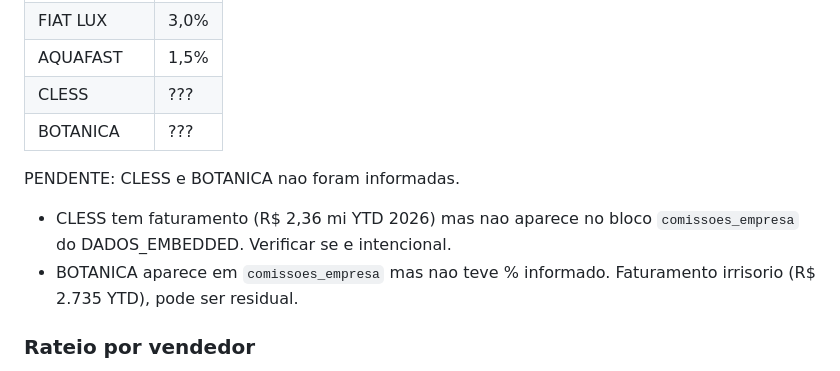
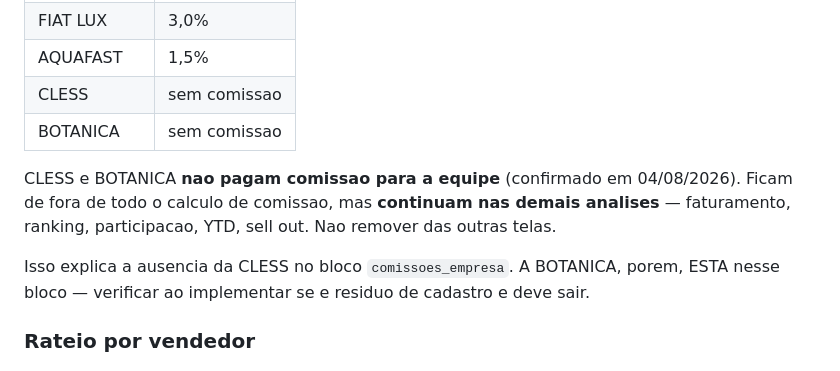
Before and after one commit to Calmeida50/Dashboard-Comercial-Cr-Lima, a Markdown page: ROTEIRO_AUTOMACAO.md, the part around the change. Rendered like a GitHub page.

Commit message:
docs: CLESS e BOTANICA sem comissao, mantidas nas demais analises

```diff
--- a/ROTEIRO_AUTOMACAO.md
+++ b/ROTEIRO_AUTOMACAO.md
@@ -106,14 +106,15 @@ Sao os percentuais **totais pagos pelas empresas** sobre o faturamento.
 | EVER GREEN | 3,0%  |
 | FIAT LUX   | 3,0%  |
 | AQUAFAST   | 1,5%  |
-| CLESS      | ???   |
-| BOTANICA   | ???   |
+| CLESS      | sem comissao |
+| BOTANICA   | sem comissao |
 
-PENDENTE: CLESS e BOTANICA nao foram informadas.
-- CLESS tem faturamento (R$ 2,36 mi YTD 2026) mas nao aparece no bloco
-  `comissoes_empresa` do DADOS_EMBEDDED. Verificar se e intencional.
-- BOTANICA aparece em `comissoes_empresa` mas nao teve % informado.
-  Faturamento irrisorio (R$ 2.735 YTD), pode ser residual.
+CLESS e BOTANICA **nao pagam comissao para a equipe** (confirmado em 04/08/2026).
+Ficam de fora de todo o calculo de comissao, mas **continuam nas demais analises**
+— faturamento, ranking, participacao, YTD, sell out. Nao remover das outras telas.
+
+Isso explica a ausencia da CLESS no bloco `comissoes_empresa`. A BOTANICA, porem,
+ESTA nesse bloco — verificar ao implementar se e residuo de cadastro e deve sair.
 
 ### Rateio por vendedor
 
```
